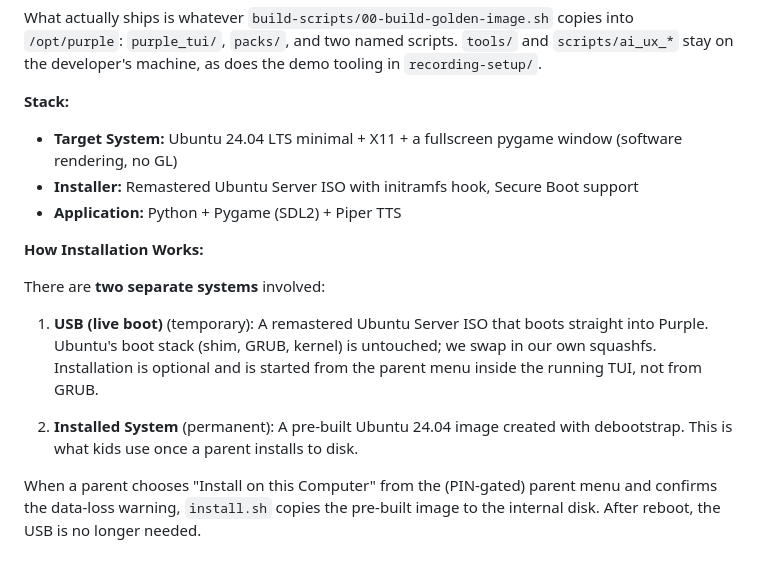
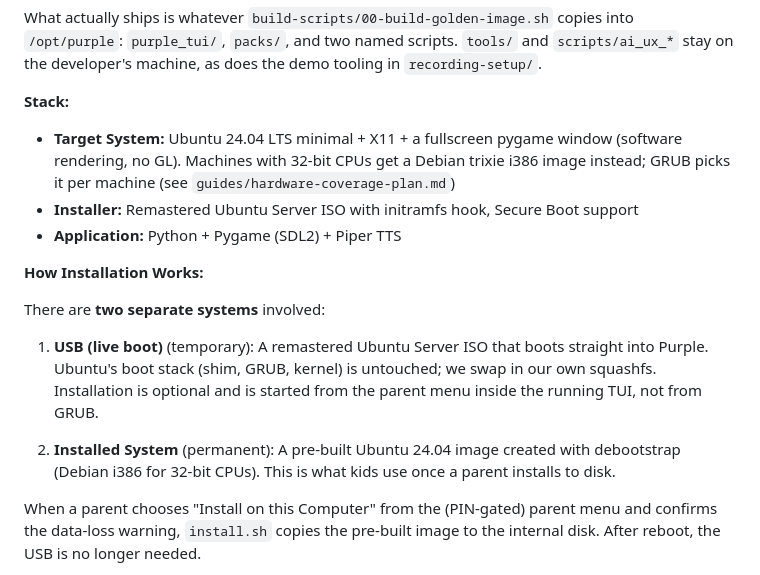
Before and after one commit to purplecomputerorg/purplecomputer, a Markdown page: README.md, the part around the change. GitHub-like rendering.

Commit message:
Minor README change

```diff
--- a/README.md
+++ b/README.md
@@ -233,7 +233,7 @@ purplecomputer/
 What actually ships is whatever `build-scripts/00-build-golden-image.sh` copies into `/opt/purple`: `purple_tui/`, `packs/`, and two named scripts. `tools/` and `scripts/ai_ux_*` stay on the developer's machine, as does the demo tooling in `recording-setup/`.
 
 **Stack:**
-- **Target System:** Ubuntu 24.04 LTS minimal + X11 + a fullscreen pygame window (software rendering, no GL)
+- **Target System:** Ubuntu 24.04 LTS minimal + X11 + a fullscreen pygame window (software rendering, no GL). Machines with 32-bit CPUs get a Debian trixie i386 image instead; GRUB picks it per machine (see `guides/hardware-coverage-plan.md`)
 - **Installer:** Remastered Ubuntu Server ISO with initramfs hook, Secure Boot support
 - **Application:** Python + Pygame (SDL2) + Piper TTS
 
@@ -243,7 +243,7 @@ There are **two separate systems** involved:
 
 1. **USB (live boot)** (temporary): A remastered Ubuntu Server ISO that boots straight into Purple. Ubuntu's boot stack (shim, GRUB, kernel) is untouched; we swap in our own squashfs. Installation is optional and is started from the parent menu inside the running TUI, not from GRUB.
 
-2. **Installed System** (permanent): A pre-built Ubuntu 24.04 image created with debootstrap. This is what kids use once a parent installs to disk.
+2. **Installed System** (permanent): A pre-built Ubuntu 24.04 image created with debootstrap (Debian i386 for 32-bit CPUs). This is what kids use once a parent installs to disk.
 
 When a parent chooses "Install on this Computer" from the (PIN-gated) parent menu and confirms the data-loss warning, `install.sh` copies the pre-built image to the internal disk. After reboot, the USB is no longer needed.
 
```
